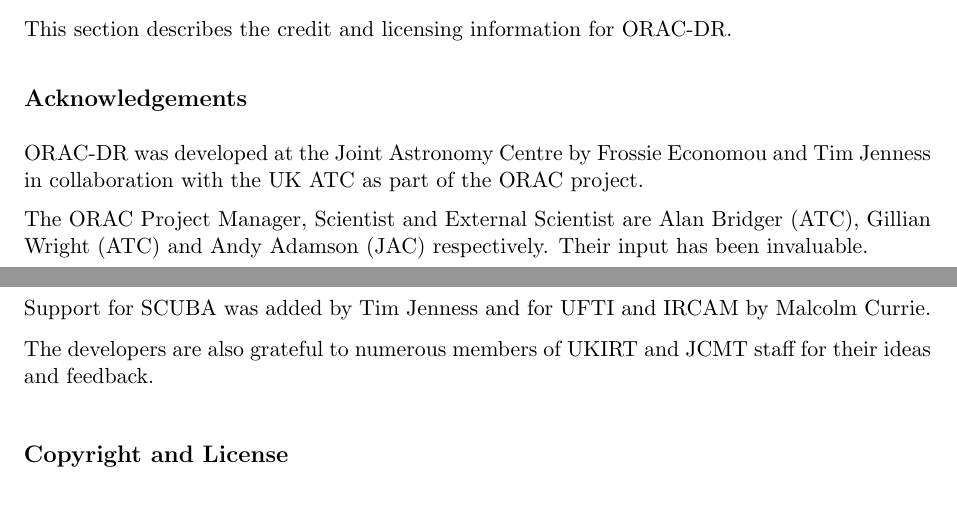
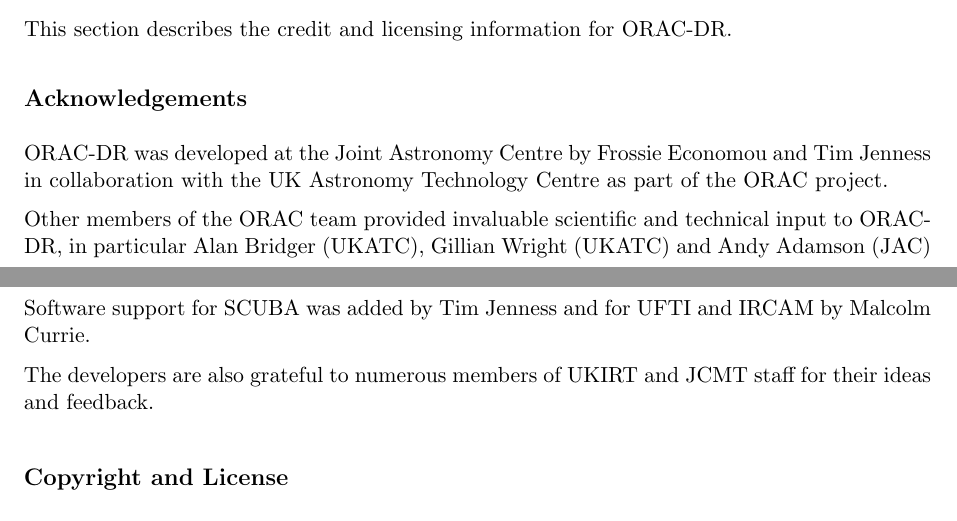
Before and after one commit to Starlink/ORAC-DR, a LaTeX document (src/docs/sun230/sun230.tex): two parts of pages 10 and 11 of 19, joined at a grey line, cut so that both start at the same text. Compiled offline with pdfLaTeX.

Commit message:
Fix credits after input from UKATC
svn path=/trunk/; revision=1444

```diff
--- a/src/docs/sun230/sun230.tex
+++ b/src/docs/sun230/sun230.tex
@@ -894,14 +897,13 @@
 \index{Acknowledgements}
 
 ORAC-DR was developed at the Joint Astronomy Centre by
-Frossie Economou and Tim Jenness in collaboration with the
-UK ATC as part of the ORAC project.
-
-The ORAC Project Manager, Scientist and External Scientist
-are Alan Bridger (ATC), Gillian Wright (ATC) and Andy
-Adamson (JAC) respectively. Their input has been invaluable.
-
-Support for SCUBA was added by Tim Jenness
+Frossie Economou and Tim Jenness in collaboration with the UK Astronomy Technology Centre as part of the ORAC project.
+
+Other members of the ORAC team provided invaluable scientific
+and technical input to ORAC-DR, in particular Alan Bridger (UKATC),
+Gillian Wright (UKATC) and Andy Adamson (JAC)
+
+Software support for SCUBA was added by Tim Jenness
 and for UFTI and IRCAM by Malcolm Currie.
 
 The developers are also grateful to numerous members of
```
Also changed, not shown: src/docs/sun230/sun230.tex (7 more changed lines).
